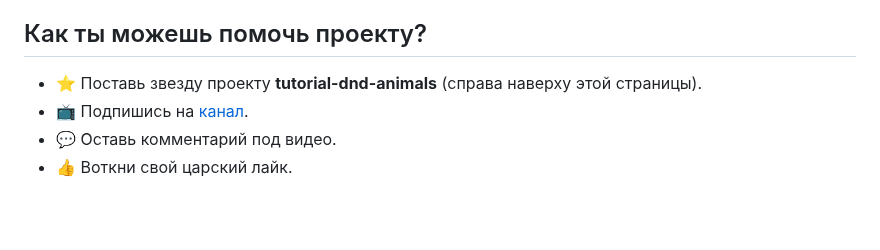
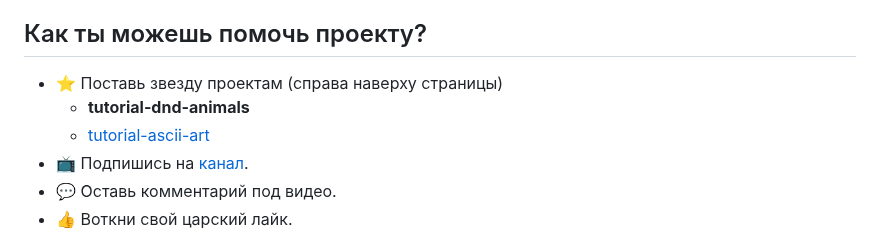
Before and after one commit to yesworld/tutorial-dnd-animals, a Markdown page: README.md, the part around one of its changes. Rendered like a GitHub page; blank space fills up the shorter version.

```diff
--- a/README.md
+++ b/README.md
@@ -48,7 +69,9 @@ We are developing an interactive game of puzzles for children with animals using
 - 🏆 https://github.com/karfagen86/tutorial-dnd-animals-v2 / 🕹 [Play](https://karfagen86.github.io/tutorial-dnd-animals-v2/)
 
 ## Как ты можешь помочь проекту?
-- ⭐️ Поставь звезду проекту **tutorial-dnd-animals** (справа наверху этой страницы).
+- ⭐️ Поставь звезду проектам (справа наверху страницы)
+  - **tutorial-dnd-animals**
+  - [tutorial-ascii-art](https://github.com/yesworld/tutorial-ascii-art)
 - :tv: Подпишись на [канал](https://www.youtube.com/channel/UCRWYGOCWalOGOXnzqJd2MbQ).
 - 💬 Оставь комментарий под видео.
 - 👍 Воткни свой царский лайк.
```
Also changed, not shown: other parts of README.md (+31 -10 lines).
